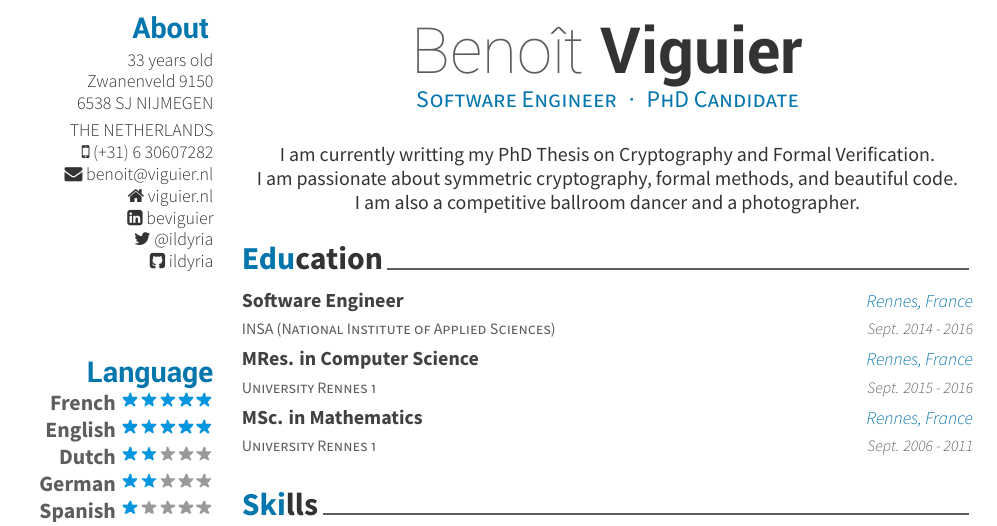
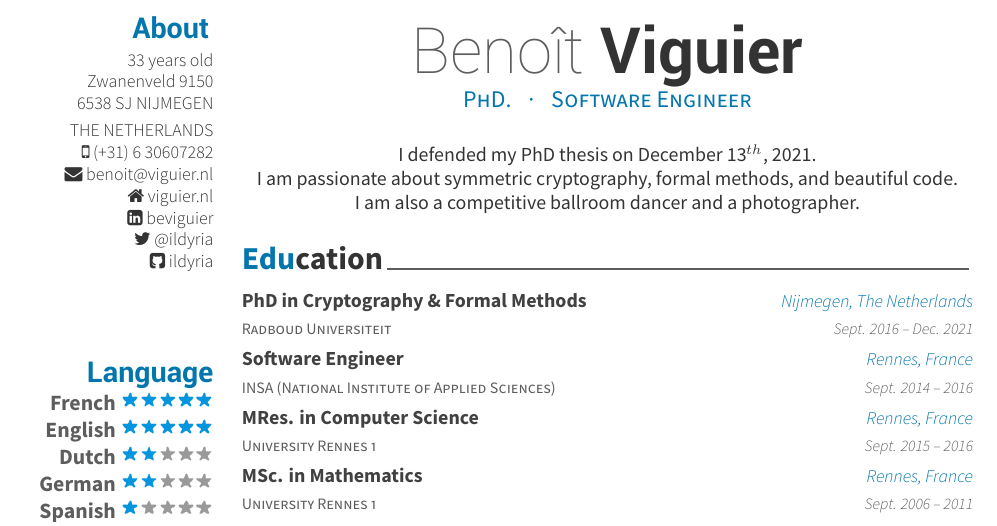
Before and after one commit to ildyria/cv, a LaTeX CV (cv.tex, which reads cv/education.tex, cv/header.tex): part of page 1 of 2, cut so that both start at the same text. Compiled offline with XeLaTeX.

Commit message:
fix head

```diff
--- a/cv.tex
+++ b/cv.tex
@@ -52,7 +52,7 @@
 %	Comment any of the lines below if they are not required
 %-------------------------------------------------------------------------------
 \name{Beno\^it}{Viguier}
-\position{Software Engineer{\enskip\cdotp\enskip}PhD Candidate}
+\position{PhD. {\enskip\cdotp\enskip} Software Engineer}
 \address{Zwanenveld 9150\\6538 SJ NIJMEGEN\\THE NETHERLANDS}
 % \status{Single}
 \age{33 years old}
--- a/cv/education.tex
+++ b/cv/education.tex
@@ -11,24 +11,31 @@
 
     %---------------------------------------------------------
     \cventryfour
+    {Radboud Universiteit} % Institution
+    {PhD in Cryptography \& Formal Methods} % Degree
+    {Nijmegen, The Netherlands} % Location
+    {Sept. 2016 -- Dec. 2021} % Date(s)
+
+    %---------------------------------------------------------
+    \cventryfour
     {INSA (National Institute of Applied Sciences)} % Institution
     {Software Engineer} % Degree
     {Rennes, France} % Location
-    {Sept. 2014 - 2016} % Date(s)
+    {Sept. 2014 -- 2016} % Date(s)
 
     %---------------------------------------------------------
     \cventryfour
     {University Rennes 1} % Institution
     {MRes. in Computer Science} % Degree
     {Rennes, France} % Location
-    {Sept. 2015 - 2016} % Date(s)
+    {Sept. 2015 -- 2016} % Date(s)
 
     %---------------------------------------------------------
     \cventryfour
     {University Rennes 1} % Institution
     {MSc. in Mathematics} % Degree
     {Rennes, France} % Location
-    {Sept. 2006 - 2011} % Date(s)
+    {Sept. 2006 -- 2011} % Date(s)
 
     % %---------------------------------------------------------
     %   \cventryfour
--- a/cv/header.tex
+++ b/cv/header.tex
@@ -5,7 +5,7 @@
 	\setlength{\extrarowheight}{0pt}
 	\small
 	\color{darkgray}
-  I am currently writting my PhD Thesis on Cryptography and Formal Verification.\\
+	I defended my PhD thesis on December 13$^{th}$, 2021.\\
 	I am passionate about symmetric cryptography, formal methods, and beautiful code.\\
 	I am also a competitive ballroom dancer and a photographer.
 \end{center}
```
Lines whose indentation alone changed are shown as unchanged.
